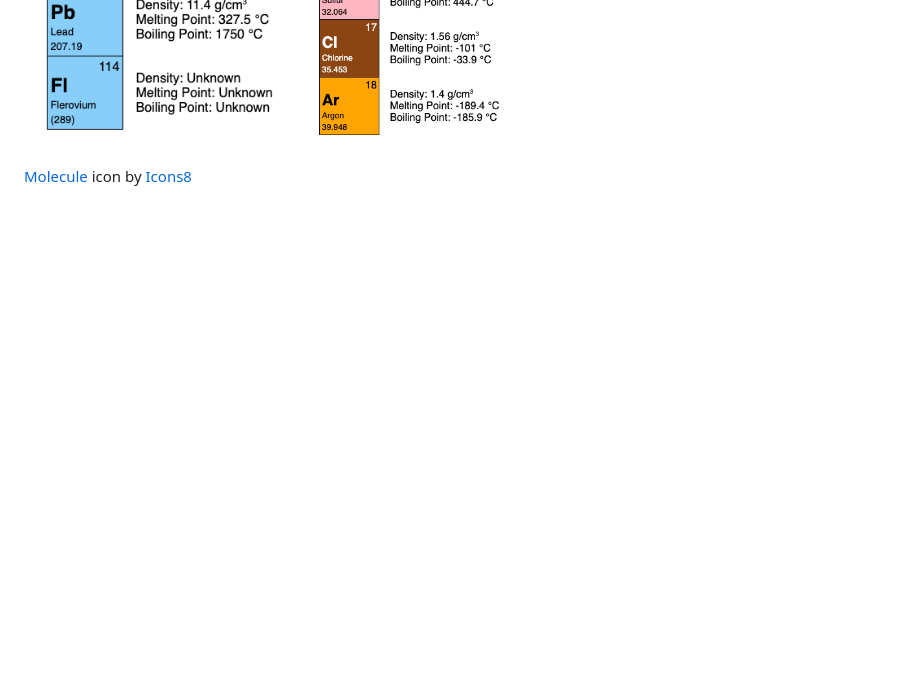
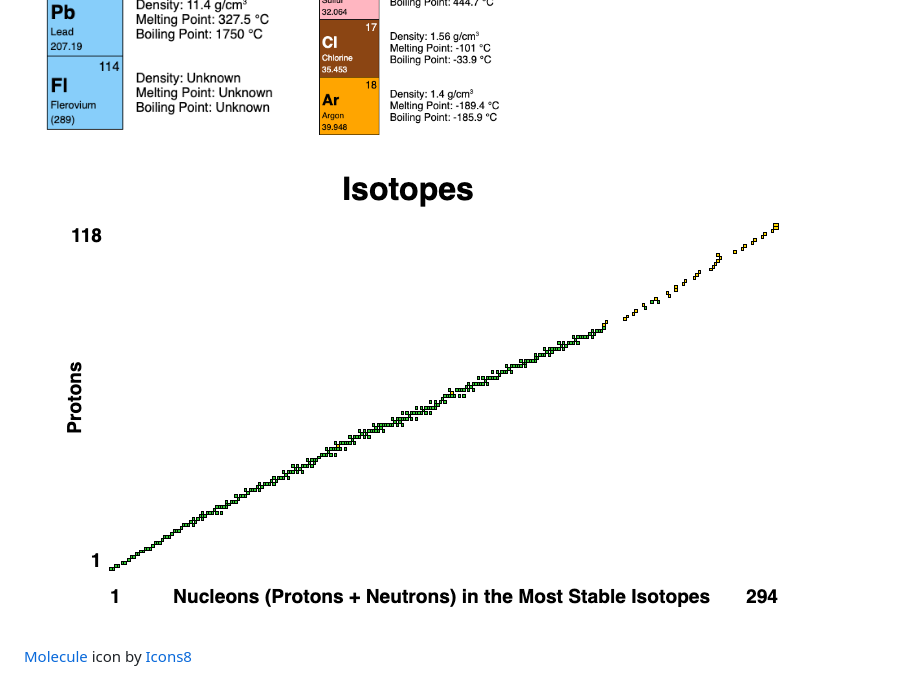
Before and after one commit to smenjas/chemistry-explorer, a Markdown page: README.md, the part around the change. Rendered like a GitHub page; pictures changed too: screenshots/isotopes.png (added); blank space fills up the shorter version.

Commit message:
Add a view showing all isotopes in our database.
This isn't all known isotopes, just the most stable.

```diff
--- a/README.md
+++ b/README.md
@@ -19,5 +19,6 @@ CSS, & client-side JS.
 ![SiO2 compound details](screenshots/SiO2.png)
 ![Group 14](screenshots/group-14.png)
 ![Period 3](screenshots/period-3.png)
+![Isotopes](screenshots/isotopes.png)
 
 [Molecule](https://icons8.com/icon/C1tk3b2DIflx/molecule) icon by [Icons8](https://icons8.com)
```
Also changed, not shown: 2 other files.
